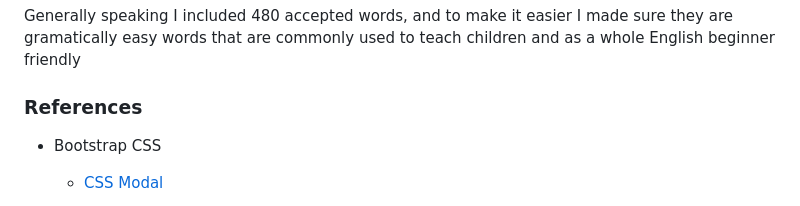
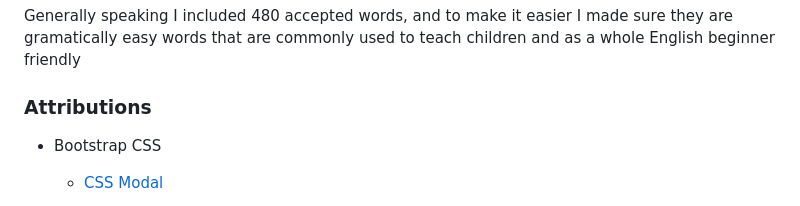
Before and after one commit to Ab-875/wordle-game, a Markdown page: README.md, the part around the change. Rendered like a GitHub page.

```diff
--- a/README.md
+++ b/README.md
@@ -59,7 +59,7 @@ From there the players win condition is getting all tiles in a row to be green (
 
 Generally speaking I included 480 accepted words, and to make it easier I made sure they are gramatically easy words that are commonly used to teach children and as a whole English beginner friendly
 
-### References
+### Attributions
 
 - Bootstrap CSS
     - [CSS Modal](https://getbootstrap.com/docs/4.0/components/modal/)
```
